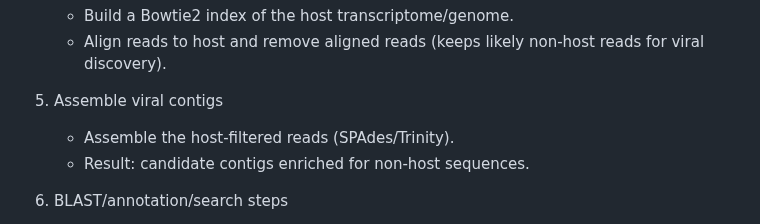
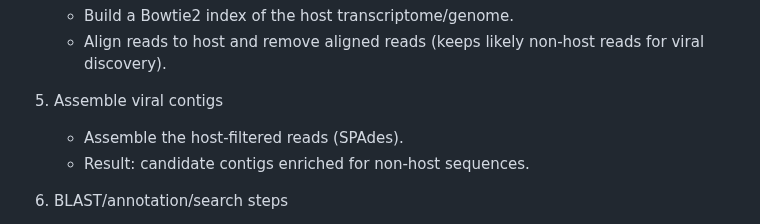
Before and after one commit to cinthylorein/Mycovirus_discovery_workflows, a Markdown page: README.md, the part around the change. Rendered like a GitHub page.

```diff
--- a/README.md
+++ b/README.md
@@ -71,7 +71,7 @@ This repository contains two virus‑discovery pipelines illustrated in the figu
    - Align reads to host and remove aligned reads (keeps likely non‑host reads for viral discovery).
 
 5. Assemble viral contigs
-   - Assemble the host‑filtered reads (SPAdes/Trinity).
+   - Assemble the host‑filtered reads (SPAdes).
    - Result: candidate contigs enriched for non‑host sequences.
 
 6. BLAST/annotation/search steps
```
